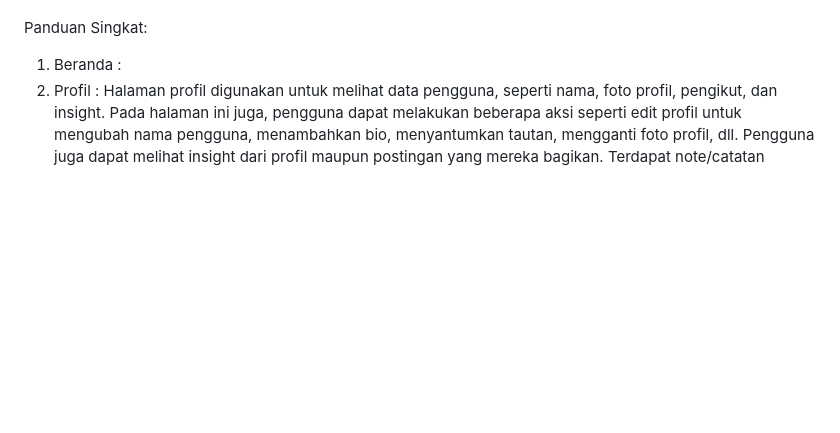
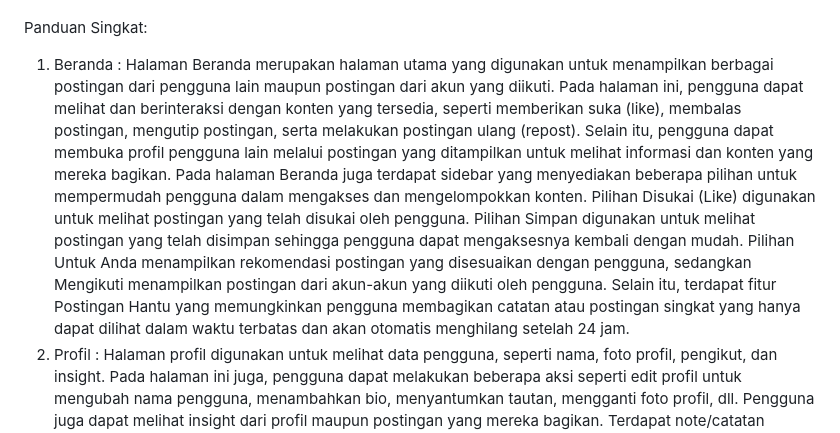
Before and after one commit to asmanx/thrids, a Markdown page: README.md, the part around the change. Rendered like a GitHub page; blank space fills up the shorter version.

Commit message:
Update README with main features of thrids app
Menambahkan deskripsi fitur utama aplikasi thrids pada README.

```diff
--- a/README.md
+++ b/README.md
@@ -13,7 +13,7 @@ Anggota Kelompok:
 Thrids merupakan aplikasi media sosial berbasis mobile yang dikembangkan dengan mereplikasi dari aplikasi Threads. Aplikasi ini memungkinkan pengguna untuk membagikan tulisan, gambar, dan konten lainnya, melihat postingan pengguna lain, serta berinteraksi dengan sesama pengguna (user). berikut panduan singkat tentang 5 fitur utama aplikasi thrids:
 
 Panduan Singkat:
-1. Beranda :
+1. Beranda : Halaman Beranda merupakan halaman utama yang digunakan untuk menampilkan berbagai postingan dari pengguna lain maupun postingan dari akun yang diikuti. Pada halaman ini, pengguna dapat melihat dan berinteraksi dengan konten yang tersedia, seperti memberikan suka (like), membalas postingan, mengutip postingan, serta melakukan postingan ulang (repost). Selain itu, pengguna dapat membuka profil pengguna lain melalui postingan yang ditampilkan untuk melihat informasi dan konten yang mereka bagikan. Pada halaman Beranda juga terdapat sidebar yang menyediakan beberapa pilihan untuk mempermudah pengguna dalam mengakses dan mengelompokkan konten. Pilihan Disukai (Like) digunakan untuk melihat postingan yang telah disukai oleh pengguna. Pilihan Simpan digunakan untuk melihat postingan yang telah disimpan sehingga pengguna dapat mengaksesnya kembali dengan mudah. Pilihan Untuk Anda menampilkan rekomendasi postingan yang disesuaikan dengan pengguna, sedangkan Mengikuti menampilkan postingan dari akun-akun yang diikuti oleh pengguna. Selain itu, terdapat fitur Postingan Hantu yang memungkinkan pengguna membagikan catatan atau postingan singkat yang hanya dapat dilihat dalam waktu terbatas dan akan otomatis menghilang setelah 24 jam.
 2. Profil : Halaman profil digunakan untuk melihat data pengguna, seperti nama, foto profil, pengikut, dan insight. Pada halaman ini juga, pengguna dapat melakukan beberapa aksi seperti edit profil untuk mengubah nama pengguna, menambahkan bio, menyantumkan tautan, mengganti foto profil, dll. Pengguna juga dapat melihat insight dari profil maupun postingan yang mereka bagikan. Terdapat note/catatan didekat foto profil yang berguna untuk membagikan catatan singkat yang ingin dibagikan dan akan otomatis hilang dalam waktu 24 jam. Pada halaman profil juga pengguna dapat melihat siapa saja akun yang diikuti dan siapa yang mengikuti pengguna. Terdapat akun-akun yang disarankan untuk diikuti juga. Fitur pencarian bisa digunakan untuk mencari akun atau kata kunci dari postingan. Pada menu pengaturan, pengguna dapat melakukan aksi logout dan beralih akun. Di bagian bawah terdapat beberapa tab seperti thrids, yang digunakan untuk menampilkan seluruh postingan yang telah diunggah pengguna. Lalu ada balasan untuk menampilkan komen-komen yang diberikan pengguna pada postingan orang lain. Selanjutnya ada tab media yang khusus menampilkan postingan pengguna yang menyertakan media seperti gambar. Terakhir ada postingan ulang untuk melihat postingan yang telah diposting ulang oleh pengguna.
 3. Posting : Halaman Posting memiliki fungsi bagi pengguna untuk membagikan opini, pengalaman, maupun informasi yang akan dibagikan kepada pengguna lain. Fitur ini mendukung berbagai jenis konten yang ingin dibagikan, seperti tulisan, gambar, GIF, stiker, dan lagu. Dengan adanya beragam pilihan jenis konten tersebut, pengguna dapat membuat postingan menjadi lebih menarik dan sesuai dengan hal yang ingin disampaikan. Dari sisi antarmuka, halaman posting dirancang dengan tampilan yang sederhana dan mudah digunakan. Untuk membuat postingan, pengguna cukup mengetikkan teks pada area yang tersedia, kemudian menambahkan konten pendukung apabila diperlukan. Setelah selesai menyusun postingan, pengguna dapat menekan tombol Posting untuk mempublikasikannya. Postingan yang berhasil diunggah akan secara otomatis muncul di halaman Beranda dan tersimpan di halaman Profil pengguna. Dengan demikian, pengguna dapat melihat kembali unggahan yang telah dibuat sekaligus berinteraksi dengan pengguna lain melalui konten yang dibagikan.
 4. Aktivitas : Halaman Aktivitas berfungsi sebagai pusat notifikasi yang menampilkan seluruh riwayat interaksi pengguna secara real-time. Halaman ini dilengkapi dengan fitur filter kategori seperti Semua, Mengikuti, Percakapan, Penyebutan, Orang yang Anda Ikuti, dan Postingan Ulang. Sehingga pengguna dapat dengan mudah memilah informasi yang ingin dilihat. Dari sisi antarmuka, tampilannya dirancang menggunakan komponen terpusat agar tetap seragam dengan seluruh sistem aplikasi, serta terintegrasi langsung dengan bottom navigation bar untuk kemudahan akses berpindah halaman.
```
